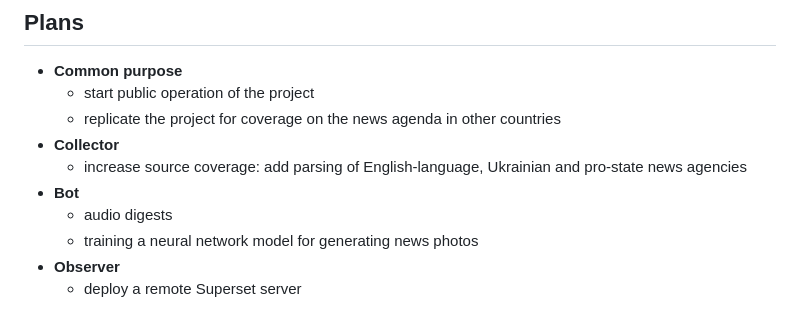
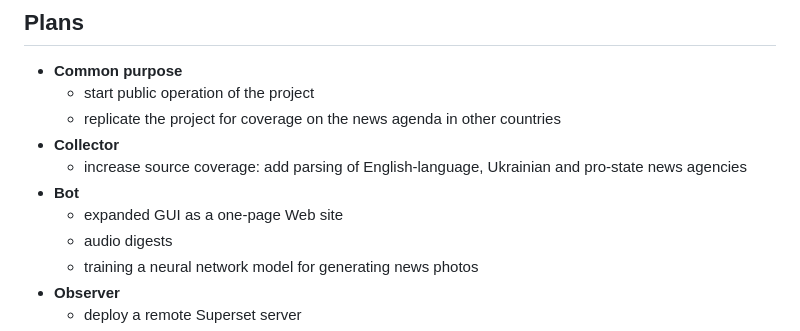
Before and after one commit to data-silence/antiSMI-Project, a Markdown page: README.md, the part around the change. GitHub-like rendering.

```diff
--- a/README.md
+++ b/README.md
@@ -67,6 +67,7 @@ The project consists of three parts now:
 - **Collector**
     - increase source coverage: add parsing of English-language, Ukrainian and pro-state news agencies
 - **Bot**
+    - expanded GUI as a one-page Web site
     - audio digests
     - training a neural network model for generating news photos
 - **Observer**
```
